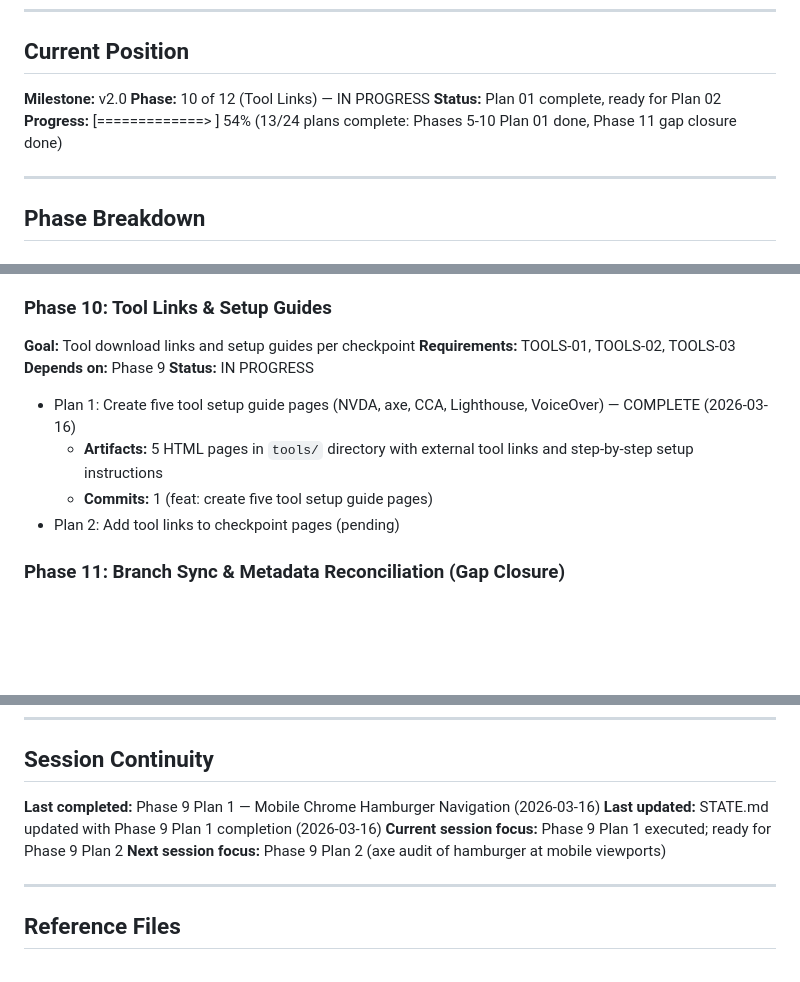
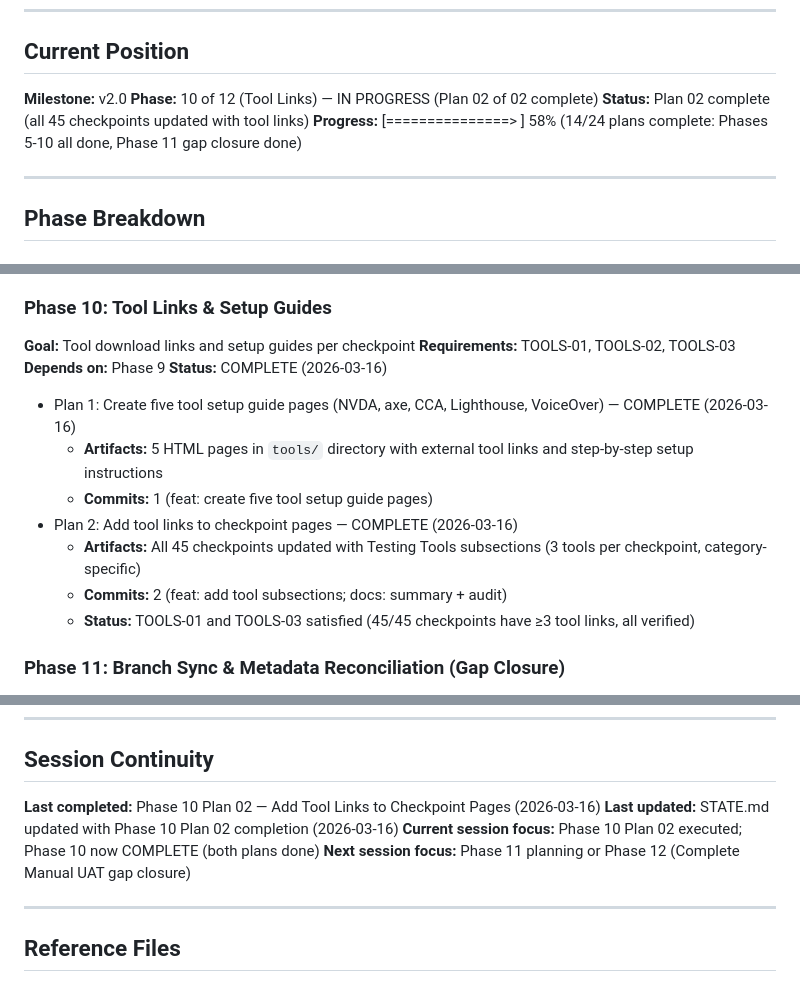
Before and after one commit to TonciZ/a11y-wcag-demo, a Markdown page: .planning/STATE.md, 3 parts joined by grey strips. GitHub-like rendering; blank space fills up the shorter version.

Commit message:
docs(state): update STATE.md with Phase 10 Plan 02 completion
- Phase 10 now COMPLETE (2 of 2 plans done)
- All 45 checkpoints updated with tool links
- TOOLS-01 and TOOLS-03 fully satisfied
- Progress: 14/24 plans complete (58%)
- Session continuity updated
- Ready for Phase 11 or Phase 12

```diff
--- a/.planning/STATE.md
+++ b/.planning/STATE.md
@@ -55,9 +55,9 @@ See: `.planning/PROJECT.md` (updated 2026-03-10)
 ## Current Position
 
 **Milestone:** v2.0
-**Phase:** 10 of 12 (Tool Links) — IN PROGRESS
-**Status:** Plan 01 complete, ready for Plan 02
-**Progress:** [=============>  ] 54% (13/24 plans complete: Phases 5-10 Plan 01 done, Phase 11 gap closure done)
+**Phase:** 10 of 12 (Tool Links) — IN PROGRESS (Plan 02 of 02 complete)
+**Status:** Plan 02 complete (all 45 checkpoints updated with tool links)
+**Progress:** [===============> ] 58% (14/24 plans complete: Phases 5-10 all done, Phase 11 gap closure done)
 
 ---
 
@@ -112,11 +112,14 @@ See: `.planning/PROJECT.md` (updated 2026-03-10)
 **Goal:** Tool download links and setup guides per checkpoint
 **Requirements:** TOOLS-01, TOOLS-02, TOOLS-03
 **Depends on:** Phase 9
-**Status:** IN PROGRESS
+**Status:** COMPLETE (2026-03-16)
 - Plan 1: Create five tool setup guide pages (NVDA, axe, CCA, Lighthouse, VoiceOver) — COMPLETE (2026-03-16)
   - **Artifacts:** 5 HTML pages in `tools/` directory with external tool links and step-by-step setup instructions
   - **Commits:** 1 (feat: create five tool setup guide pages)
-- Plan 2: Add tool links to checkpoint pages (pending)
+- Plan 2: Add tool links to checkpoint pages — COMPLETE (2026-03-16)
+  - **Artifacts:** All 45 checkpoints updated with Testing Tools subsections (3 tools per checkpoint, category-specific)
+  - **Commits:** 2 (feat: add tool subsections; docs: summary + audit)
+  - **Status:** TOOLS-01 and TOOLS-03 satisfied (45/45 checkpoints have ≥3 tool links, all verified)
 
 ### Phase 11: Branch Sync & Metadata Reconciliation (Gap Closure)
 **Goal:** Resolve dev/master branch desync, create missing verification artifacts
@@ -254,10 +257,10 @@ Research is complete; roadmap is locked; all requirements traced; Phase 5 can be
 
 ## Session Continuity
 
-**Last completed:** Phase 9 Plan 1 — Mobile Chrome Hamburger Navigation (2026-03-16)
-**Last updated:** STATE.md updated with Phase 9 Plan 1 completion (2026-03-16)
-**Current session focus:** Phase 9 Plan 1 executed; ready for Phase 9 Plan 2
-**Next session focus:** Phase 9 Plan 2 (axe audit of hamburger at mobile viewports)
+**Last completed:** Phase 10 Plan 02 — Add Tool Links to Checkpoint Pages (2026-03-16)
+**Last updated:** STATE.md updated with Phase 10 Plan 02 completion (2026-03-16)
+**Current session focus:** Phase 10 Plan 02 executed; Phase 10 now COMPLETE (both plans done)
+**Next session focus:** Phase 11 planning or Phase 12 (Complete Manual UAT gap closure)
 
 ---
 
```
Also changed, not shown: other parts of .planning/STATE.md (+3 -3 lines).
